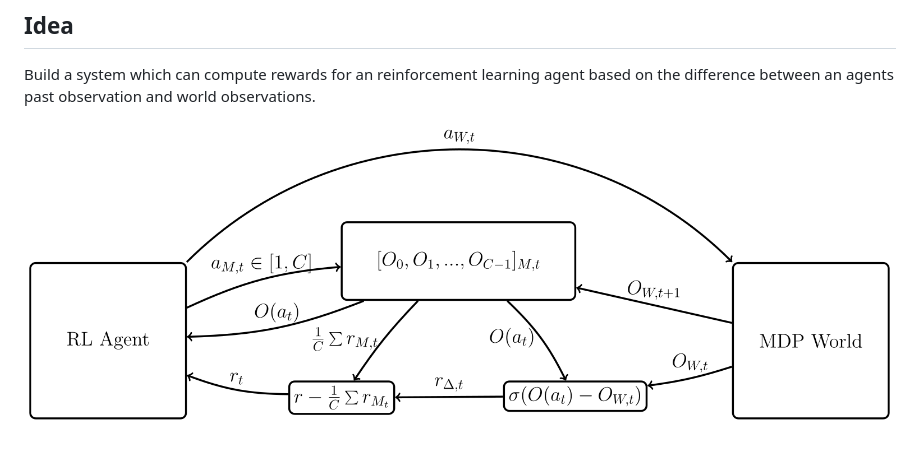
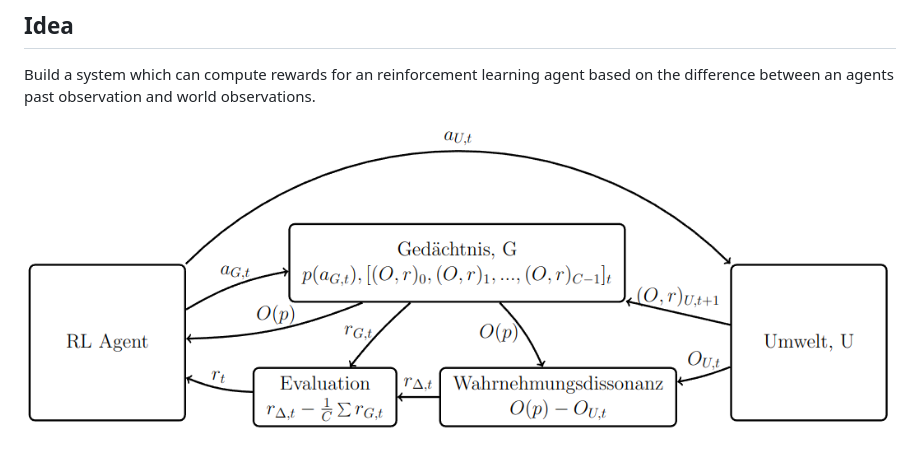
Before and after one commit to TimStraube/Self-evaluating-estimator, a Markdown page: README.md, the part around the change. Rendered like a GitHub page; pictures changed too: docs/images/SEE.png (added), docs/images/SEEN.png (deleted).

Commit message:
docs: Updated image

```diff
--- a/README.md
+++ b/README.md
@@ -6,4 +6,4 @@ This project is intended to serve as a mindgame and does not aim to be a useful
 
 Build a system which can compute rewards for an reinforcement learning agent based on the difference between an agents past observation and world observations.
 
-![Self Evaluating Estimator Network](docs/images/SEEN.png)
+![Self Evaluating Estimator Network](docs/images/SEE.png)
```
